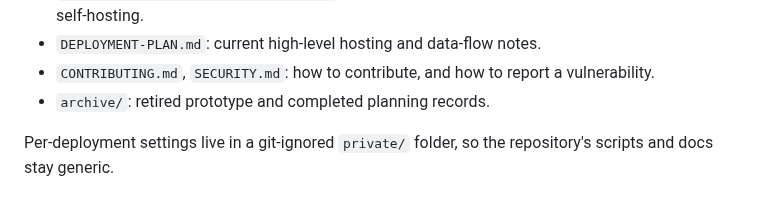
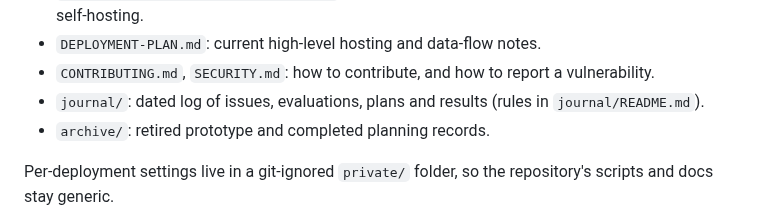
Before and after one commit to kathishah/strength, a Markdown page: README.md, the part around the change. Rendered like a GitHub page.

```diff
--- a/README.md
+++ b/README.md
@@ -56,6 +56,7 @@ node --test
 - `docs/SHOWCASE-AND-SELF-HOST-SPEC.md`: design of the landing page, demo, local-only mode and self-hosting.
 - `DEPLOYMENT-PLAN.md`: current high-level hosting and data-flow notes.
 - `CONTRIBUTING.md`, `SECURITY.md`: how to contribute, and how to report a vulnerability.
+- `journal/`: dated log of issues, evaluations, plans and results (rules in `journal/README.md`).
 - `archive/`: retired prototype and completed planning records.
 
 Per-deployment settings live in a git-ignored `private/` folder, so the repository's scripts and docs stay generic.
```
Also changed, not shown: CONTRIBUTING.md (+1 -0 lines).
